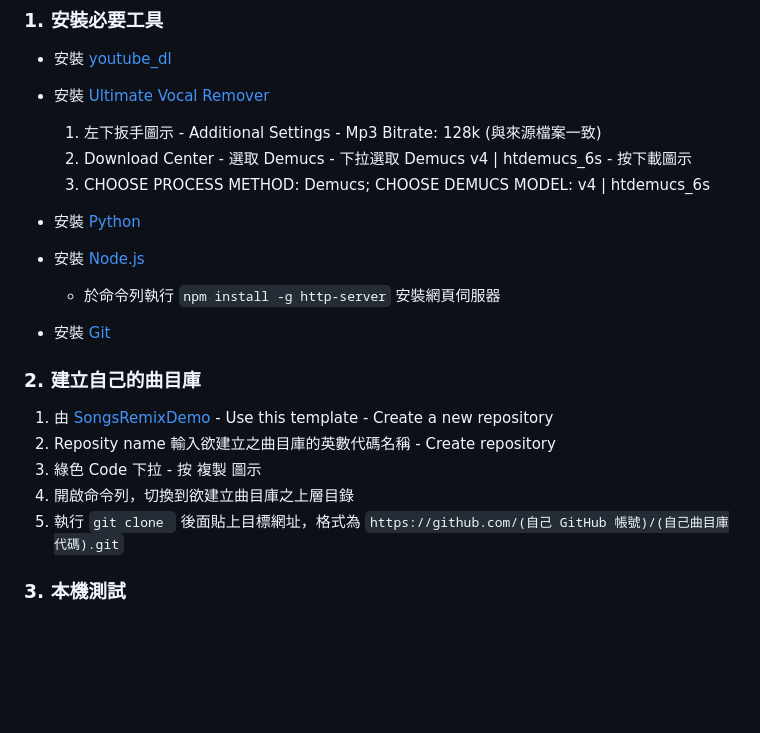
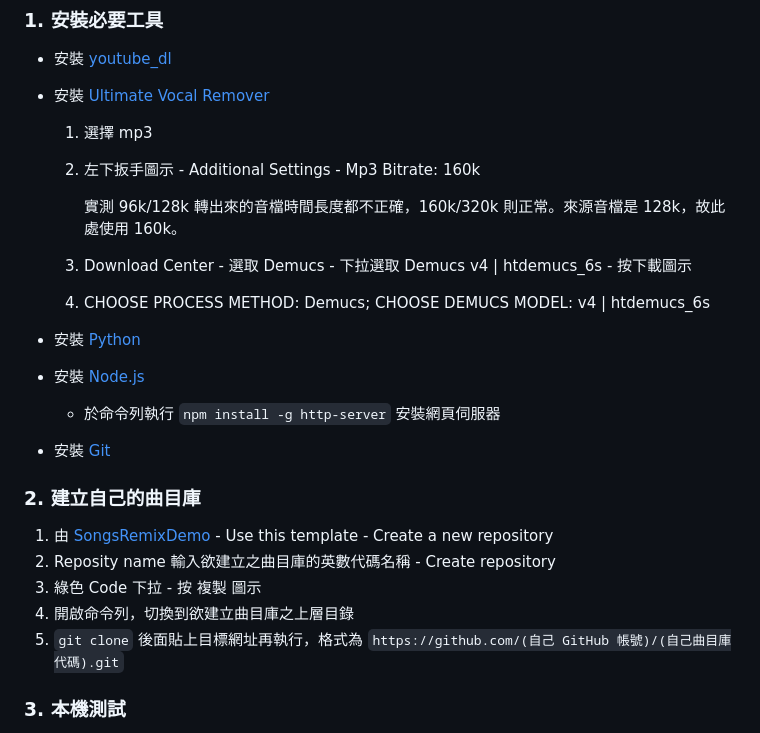
Before and after one commit to ChrisTorng/SongsRemixDemo, a Markdown page: HowTo_zht.md, the part around one of its changes. Drawn GitHub-style; blank space fills up the shorter version.

```diff
--- a/HowTo_zht.md
+++ b/HowTo_zht.md
@@ -24,9 +24,12 @@
 ### 1. 安裝必要工具
   * 安裝 [youtube_dl](https://oleksis.github.io/youtube-dl-gui/)
   * 安裝 [Ultimate Vocal Remover](https://github.com/anjok07/ultimatevocalremovergui)
-    1. 左下扳手圖示 - Additional Settings - Mp3 Bitrate: 128k (與來源檔案一致)
-    2. Download Center - 選取 Demucs - 下拉選取 Demucs v4 | htdemucs_6s - 按下載圖示
-    3. CHOOSE PROCESS METHOD: Demucs; CHOOSE DEMUCS MODEL: v4 | htdemucs_6s
+    1. 選擇 mp3
+    2. 左下扳手圖示 - Additional Settings - Mp3 Bitrate: 160k
+
+       實測 96k/128k 轉出來的音檔時間長度都不正確，160k/320k 則正常。來源音檔是 128k，故此處使用 160k。
+    3. Download Center - 選取 Demucs - 下拉選取 Demucs v4 | htdemucs_6s - 按下載圖示
+    4. CHOOSE PROCESS METHOD: Demucs; CHOOSE DEMUCS MODEL: v4 | htdemucs_6s
   * 安裝 [Python](https://www.python.org/)
   * 安裝 [Node.js](https://nodejs.org/)
     *  於命令列執行 `npm install -g http-server` 安裝網頁伺服器
@@ -38,7 +41,7 @@
   2. Reposity name 輸入欲建立之曲目庫的英數代碼名稱 - Create repository
   3. 綠色 Code 下拉 - 按 複製 圖示
   4. 開啟命令列，切換到欲建立曲目庫之上層目錄
-  5. 執行 `git clone ` 後面貼上目標網址，格式為 `https://github.com/(自己 GitHub 帳號)/(自己曲目庫代碼).git`
+  5. `git clone` 後面貼上目標網址再執行，格式為 `https://github.com/(自己 GitHub 帳號)/(自己曲目庫代碼).git`
 
 ### 3. 本機測試
   1. 命令列 `cd` 進入曲目庫目錄
```
Also changed, not shown: other parts of HowTo_zht.md (+16 -6 lines).
